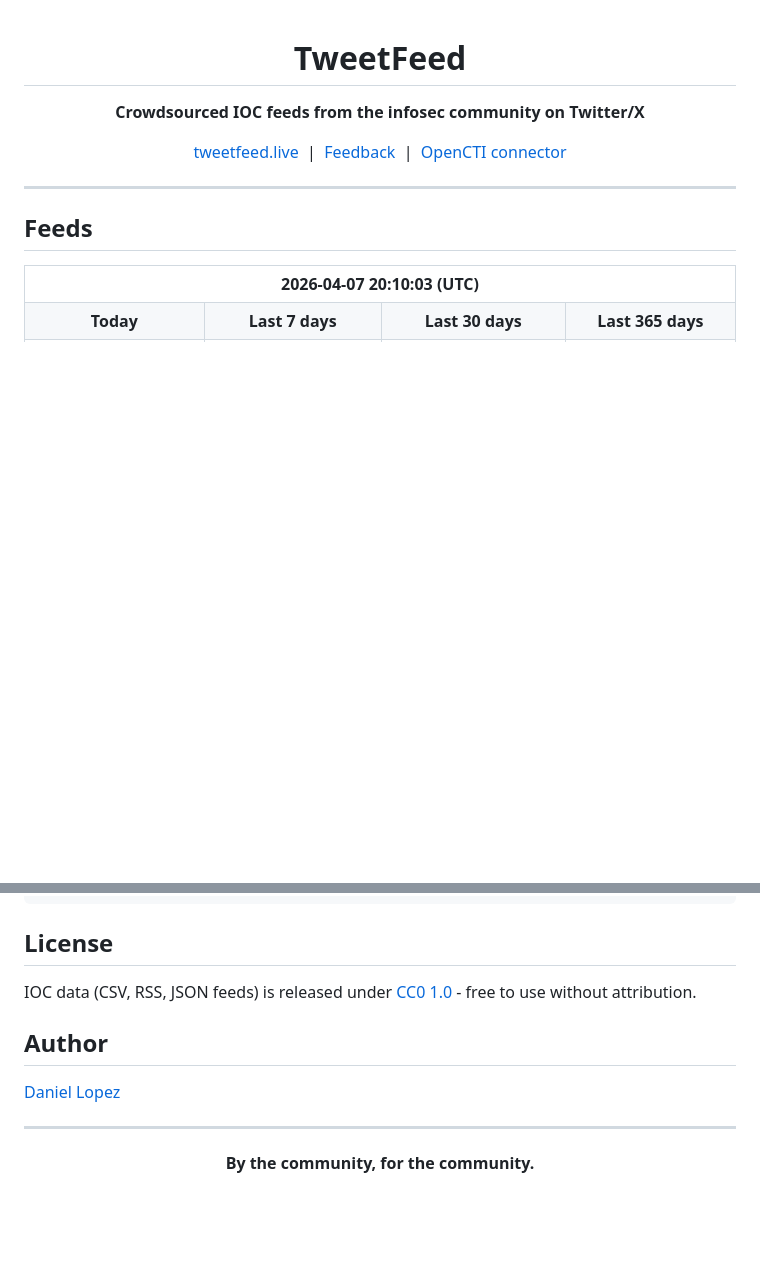
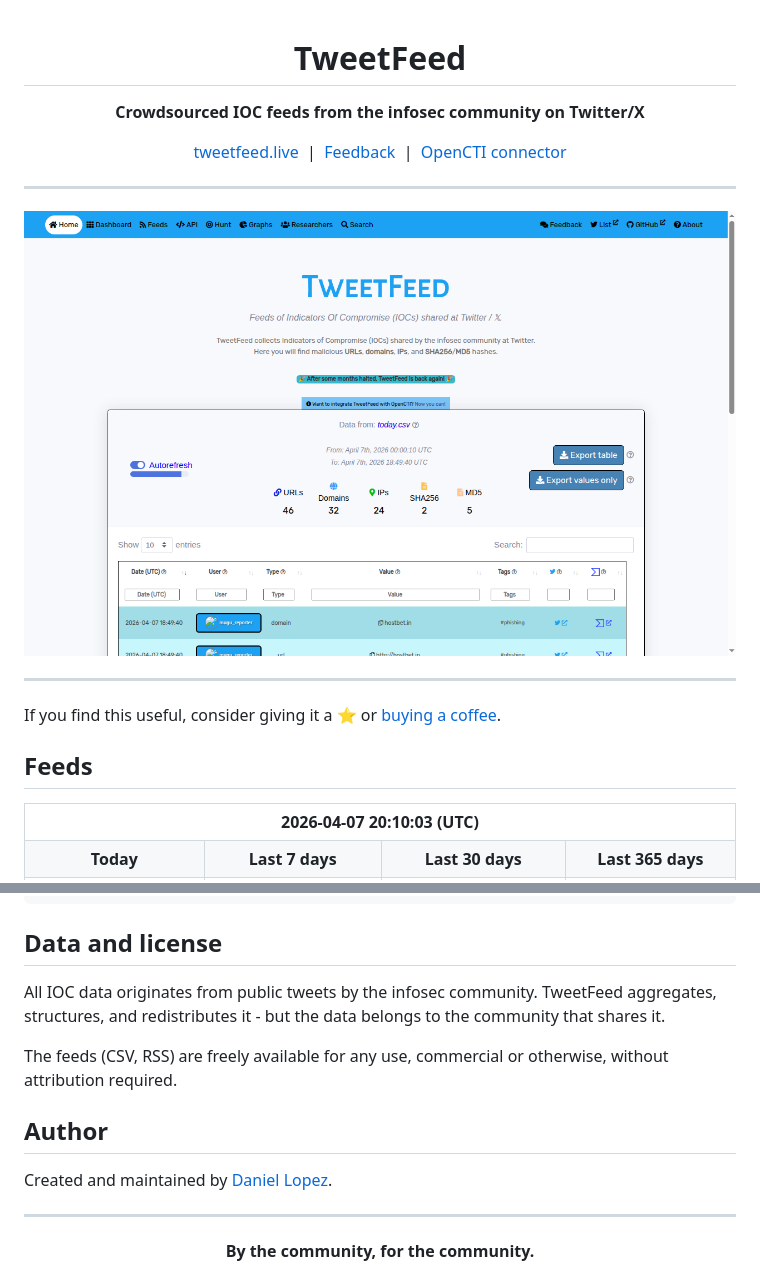
Before and after one commit to 0xDanielLopez/tweetfeed-data-stage, a Markdown page: README.md, 2 parts joined by grey strips. GitHub-like rendering; pictures changed too: screenshot.png (added); folded sections open; blank space fills up the shorter version.

Commit message:
README: add screenshot, community license, support link

```diff
--- a/README.md
+++ b/README.md
@@ -8,7 +8,13 @@
 
 ---
 
+![TweetFeed](screenshot.png)
+
+---
+
 </div>
+
+If you find this useful, consider giving it a :star: or [buying a coffee](https://www.buymeacoffee.com/dlopez).
 
 ## Feeds
 
@@ -226,13 +232,15 @@ TweetFeed
 
 </details>
 
-## License
+## Data and license
 
-IOC data (CSV, RSS, JSON feeds) is released under [CC0 1.0](https://creativecommons.org/publicdomain/zero/1.0/) - free to use without attribution.
+All IOC data originates from public tweets by the infosec community. TweetFeed aggregates, structures, and redistributes it - but the data belongs to the community that shares it.
+
+The feeds (CSV, RSS) are freely available for any use, commercial or otherwise, without attribution required.
 
 ## Author
 
-[Daniel Lopez](https://twitter.com/0xDanielLopez)
+Created and maintained by [Daniel Lopez](https://twitter.com/0xDanielLopez).
 
 ---
 
```
